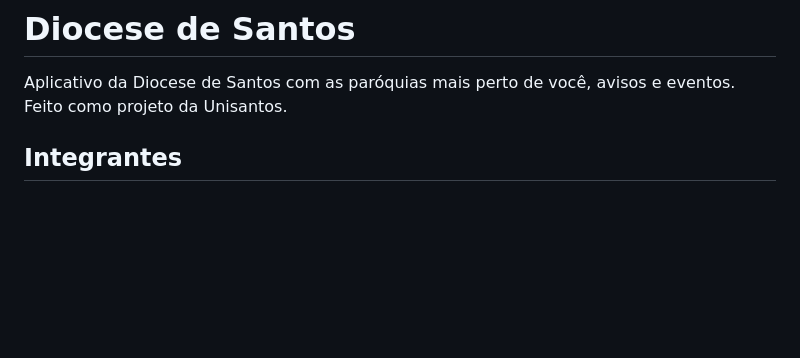
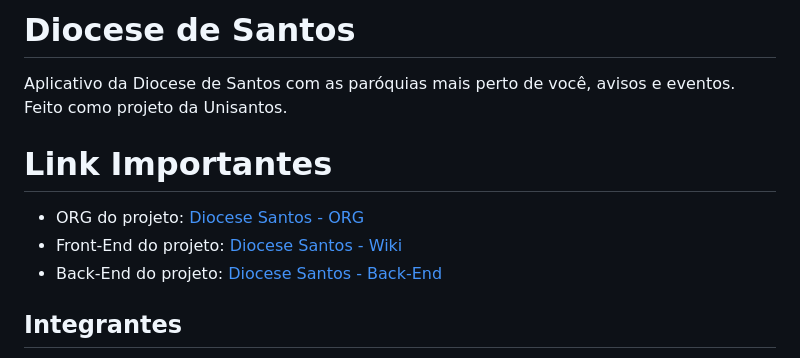
Before and after one commit to diocese-santos-org/diocese-santos-front, a Markdown page: README.md, the part around the change. GitHub-like rendering; blank space fills up the shorter version.

```diff
--- a/README.md
+++ b/README.md
@@ -1,6 +1,11 @@
 # Diocese de Santos
 
 Aplicativo da Diocese de Santos com as paróquias mais perto de você, avisos e eventos. Feito como projeto da Unisantos.
+
+# Link Importantes
+- ORG do projeto: [Diocese Santos - ORG](https://github.com/diocese-santos-org)
+- Front-End do projeto: [Diocese Santos - Wiki](https://github.com/diocese-santos-org/diocese-santos-wiki/wiki)
+- Back-End do projeto: [Diocese Santos - Back-End](https://github.com/diocese-santos-org/diocese-santos-backend)
 
 ## Integrantes
 > - Carlos Eduardo Lorenzetti Júnior
```
